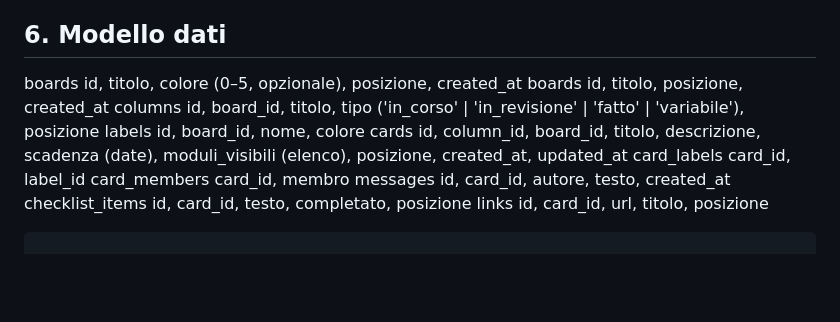
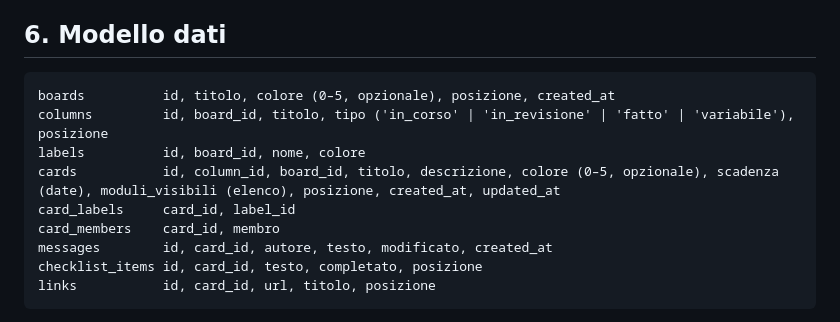
Before and after one commit to hellosandro/flow, a Markdown page: claude.md, the part around the change. GitHub-like rendering; blank space fills up the shorter version.

Commit message:
Specifica: colore di bacheche e schede nel modello dati
Co-Authored-By: Claude Opus 5.5 <noreply@anthropic.com>
Claude-Session: https://claude.ai/code/session_01C5sPRKEGrdNYwhShP9ZLKZ

````diff
--- a/claude.md
+++ b/claude.md
@@ -130,14 +130,14 @@ Azioni sulle schede:
 
 ## 6. Modello dati
 
+```
 boards          id, titolo, colore (0–5, opzionale), posizione, created_at
-boards          id, titolo, posizione, created_at
 columns         id, board_id, titolo, tipo ('in_corso' | 'in_revisione' | 'fatto' | 'variabile'), posizione
 labels          id, board_id, nome, colore
-cards           id, column_id, board_id, titolo, descrizione, scadenza (date), moduli_visibili (elenco), posizione, created_at, updated_at
+cards           id, column_id, board_id, titolo, descrizione, colore (0–5, opzionale), scadenza (date), moduli_visibili (elenco), posizione, created_at, updated_at
 card_labels     card_id, label_id
 card_members    card_id, membro
-messages        id, card_id, autore, testo, created_at
+messages        id, card_id, autore, testo, modificato, created_at
 checklist_items id, card_id, testo, completato, posizione
 links           id, card_id, url, titolo, posizione
 ```
````
